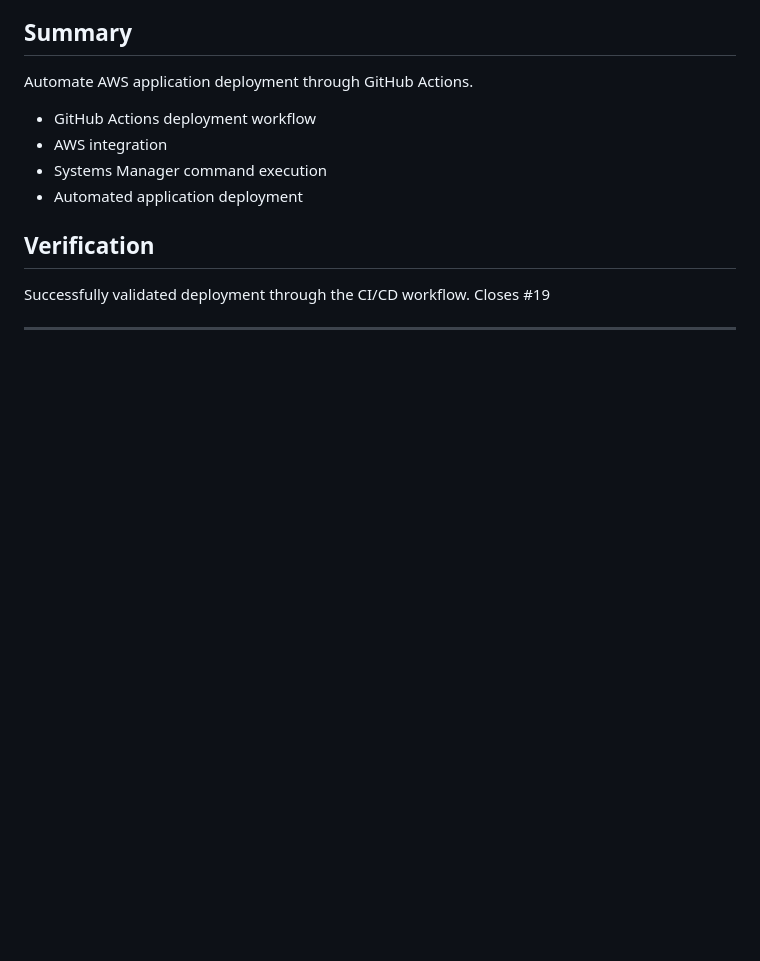
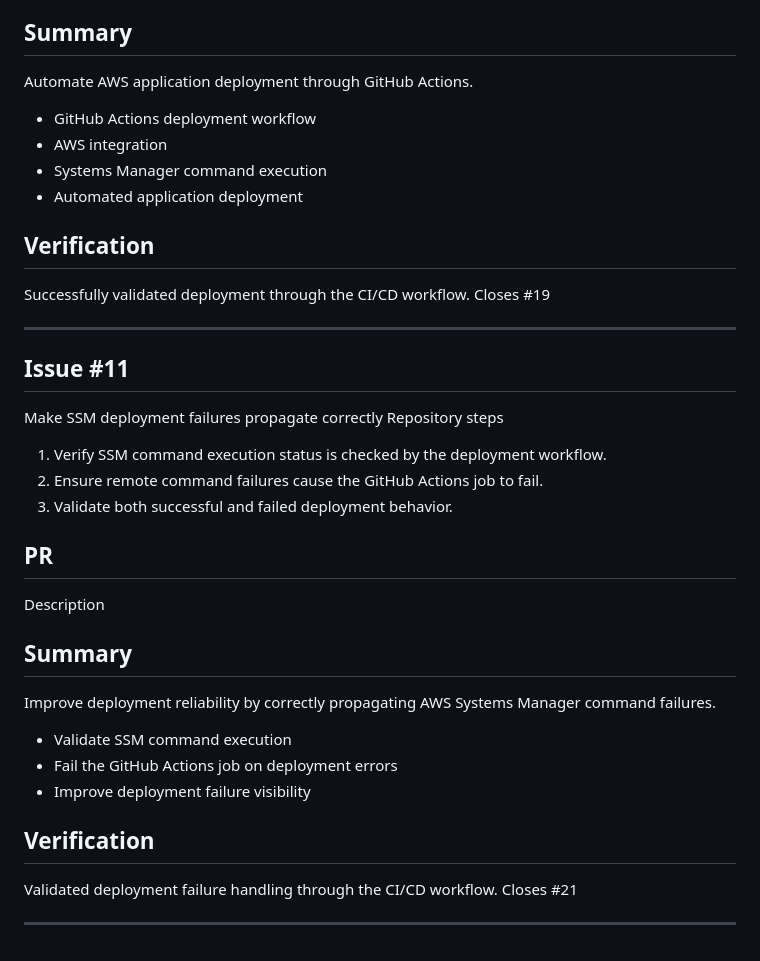
Before and after one commit to josephmj0303/barista-cafe-devops-platform, a Markdown page: docs/issue-and-pr-implementation.md, the part around the change. GitHub-like rendering; blank space fills up the shorter version.

Commit message:
fix: propagate SSM deployment failures

```diff
--- a/docs/issue-and-pr-implementation.md
+++ b/docs/issue-and-pr-implementation.md
@@ -214,3 +214,22 @@ Successfully validated deployment through the CI/CD workflow.
 Closes #19
 
 ---
+
+## Issue #11
+Make SSM deployment failures propagate correctly
+Repository steps
+1. Verify SSM command execution status is checked by the deployment workflow.
+2. Ensure remote command failures cause the GitHub Actions job to fail.
+3. Validate both successful and failed deployment behavior.
+## PR
+Description
+## Summary
+Improve deployment reliability by correctly propagating AWS Systems Manager command failures.
+- Validate SSM command execution
+- Fail the GitHub Actions job on deployment errors
+- Improve deployment failure visibility
+## Verification
+Validated deployment failure handling through the CI/CD workflow.
+Closes #21
+
+---
```
